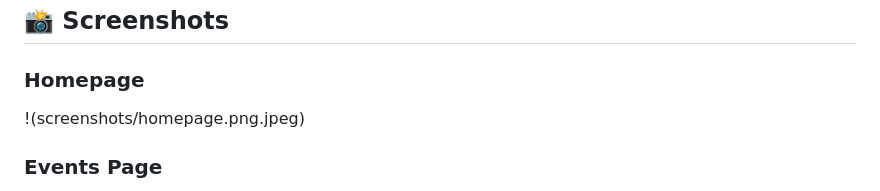
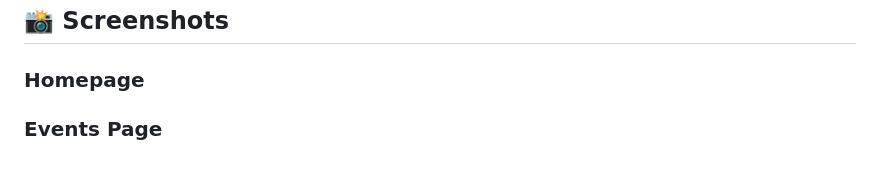
Before and after one commit to Revathy-KV/Event_Management_System, a Markdown page: README.md, the part around one of its changes. Rendered like a GitHub page; blank space fills up the shorter version.

Commit message:
Fix image links in README.md
Removed broken image links from the README.

```diff
--- a/README.md
+++ b/README.md
@@ -11,6 +11,5 @@ A full-stack web application built during my internship at **Sysslan IT Solution
 ## 📸 Screenshots
 
 ### Homepage
-!(screenshots/homepage.png.jpeg)
 
 ### Events Page
```
Also changed, not shown: other parts of README.md (+3 -4 lines).
